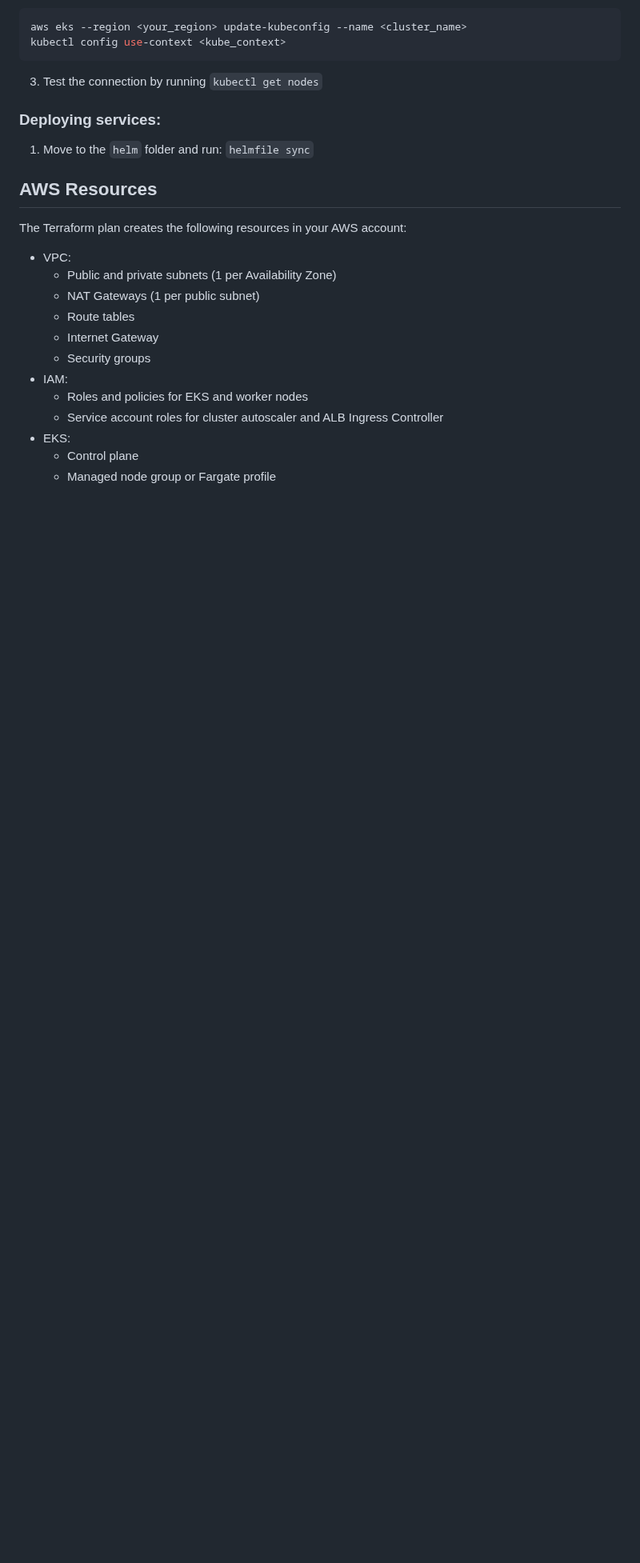
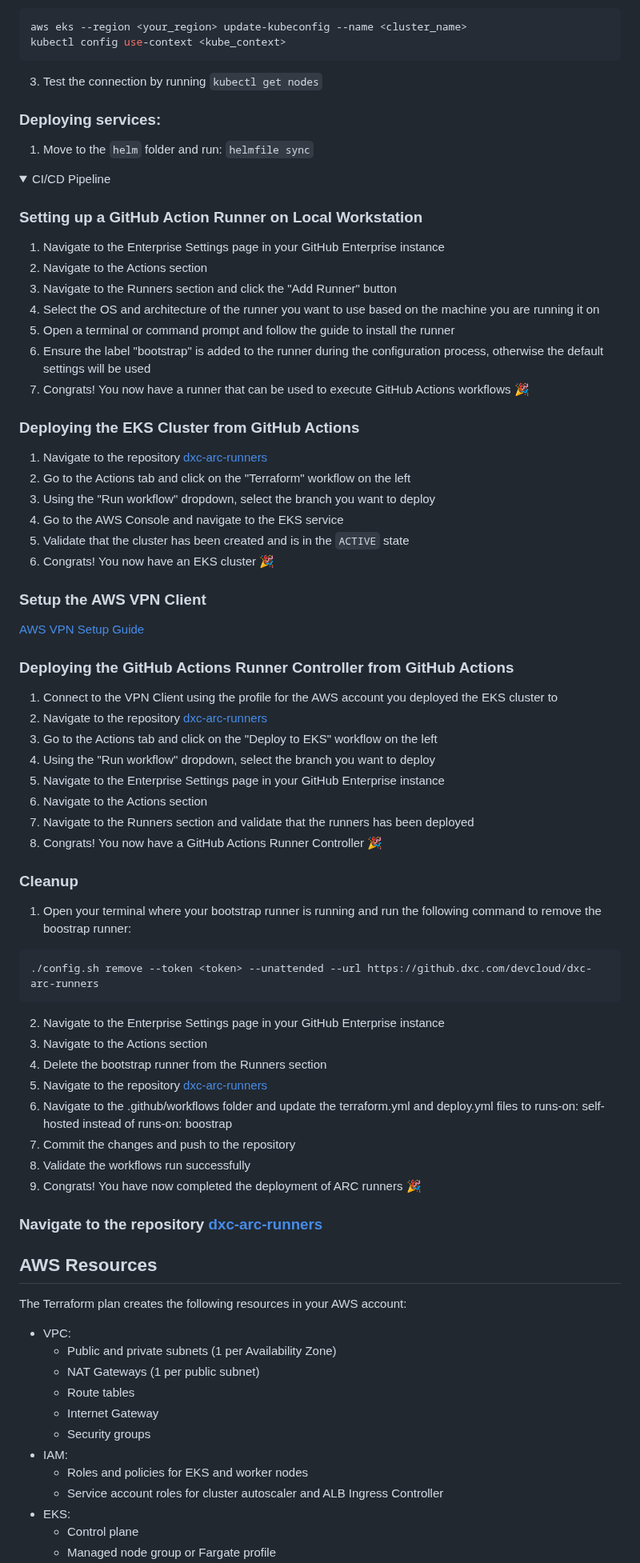
Before and after one commit to liatrio/sk8s, a Markdown page: README.md, the part around one of its changes. Shown at 80% size. Drawn GitHub-style; folded sections open; blank space fills up the shorter version.

````diff
--- a/README.md
+++ b/README.md
@@ -62,6 +90,58 @@ kubectl config use-context <kube_context>
 ### Deploying services:
 1. Move to the `helm` folder and run: `helmfile sync`
 
+</details>
+
+<details><summary id="cicd-pipeline">CI/CD Pipeline</summary>
+
+### Setting up a GitHub Action Runner on Local Workstation
+1. Navigate to the Enterprise Settings page in your GitHub Enterprise instance
+2. Navigate to the Actions section
+3. Navigate to the Runners section and click the "Add Runner" button
+4. Select the OS and architecture of the runner you want to use based on the machine you are running it on
+5. Open a terminal or command prompt and follow the guide to install the runner
+6. Ensure the label "bootstrap" is added to the runner during the configuration process, otherwise the default settings will be used
+7. Congrats! You now have a runner that can be used to execute GitHub Actions workflows :tada:
+
+### Deploying the EKS Cluster from GitHub Actions
+1. Navigate to the repository [dxc-arc-runners](https://github.dxc.com/devcloud/dxc-arc-runners)
+2. Go to the Actions tab and click on the "Terraform" workflow on the left
+3. Using the "Run workflow" dropdown, select the branch you want to deploy
+4. Go to the AWS Console and navigate to the EKS service
+5. Validate that the cluster has been created and is in the `ACTIVE` state
+6. Congrats! You now have an EKS cluster :tada:
+
+### Setup the AWS VPN Client
+[AWS VPN Setup Guide](/docs/clientvpn-setup.md)
+
+### Deploying the GitHub Actions Runner Controller from GitHub Actions
+1. Connect to the VPN Client using the profile for the AWS account you deployed the EKS cluster to
+2. Navigate to the repository [dxc-arc-runners](https://github.dxc.com/devcloud/dxc-arc-runners)
+3. Go to the Actions tab and click on the "Deploy to EKS" workflow on the left
+4. Using the "Run workflow" dropdown, select the branch you want to deploy
+5. Navigate to the Enterprise Settings page in your GitHub Enterprise instance
+6. Navigate to the Actions section
+7. Navigate to the Runners section and validate that the runners has been deployed
+8. Congrats! You now have a GitHub Actions Runner Controller :tada:
+
+### Cleanup
+1. Open your terminal where your bootstrap runner is running and run the following command to remove the boostrap runner:
+```bash
+./config.sh remove --token <token> --unattended --url https://github.dxc.com/devcloud/dxc-arc-runners
+```
+2. Navigate to the Enterprise Settings page in your GitHub Enterprise instance
+3. Navigate to the Actions section
+4. Delete the bootstrap runner from the Runners section
+5. Navigate to the repository [dxc-arc-runners](https://github.dxc.com/devcloud/dxc-arc-runners)
+6. Navigate to the .github/workflows folder and update the terraform.yml and deploy.yml files to runs-on: self-hosted instead of runs-on: boostrap
+7. Commit the changes and push to the repository
+8. Validate the workflows run successfully
+9. Congrats! You have now completed the deployment of ARC runners :tada:
+
+### Navigate to the repository [dxc-arc-runners]()
+
+</details>
+
 ## AWS Resources
 The Terraform plan creates the following resources in your AWS account:
 - VPC:
````
Also changed, not shown: other parts of README.md (+30 -50 lines), docs/aws_client_vpn.md (+27 -3 lines), docs/deployment.md (deleted, +0 -37 lines), docs/iam_permissions.md (added, +13 -0 lines), docs/network_architecture.md (added, +12 -0 lines), imgs/add_inbound_rule_eks.png (added), imgs/authorization_rule_tab.png (added), imgs/create_authorization_rule.png (added), imgs/create_target_association.png (added), imgs/target_association_tab.png (added), imgs/update_vpn_network_parameters.png (added).
